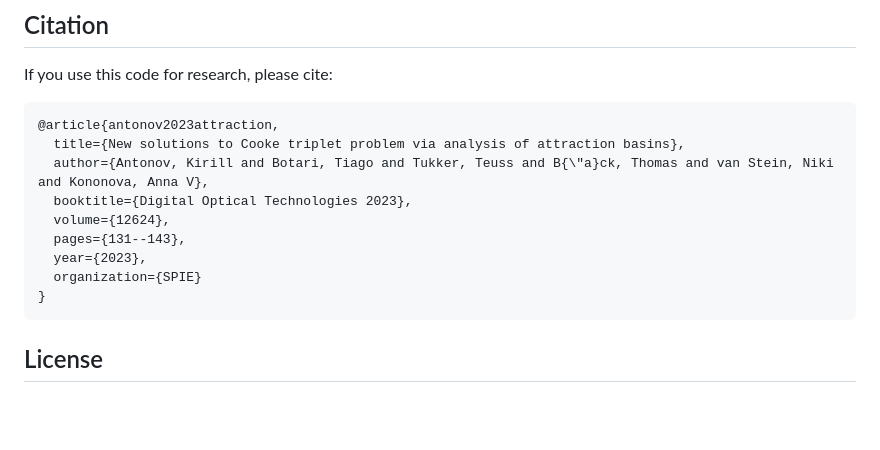
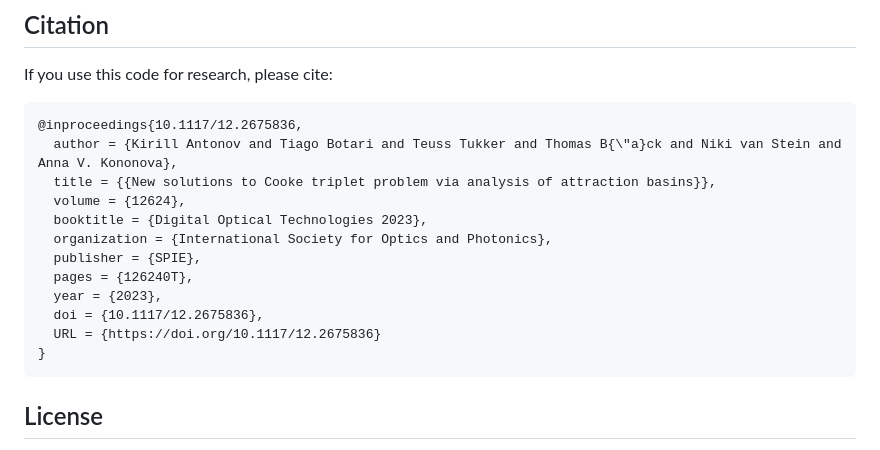
Before and after one commit to AntKirill/BasinAttribution, a Markdown page: README.md, the part around the change. Rendered like a GitHub page; blank space fills up the shorter version.

Commit message:
Update citation

````diff
--- a/README.md
+++ b/README.md
@@ -67,14 +67,17 @@ This will partition the solutions and identify attractors.
 ## Citation
 If you use this code for research, please cite:
 ```
-@article{antonov2023attraction,
-  title={New solutions to Cooke triplet problem via analysis of attraction basins},
-  author={Antonov, Kirill and Botari, Tiago and Tukker, Teuss and B{\"a}ck, Thomas and van Stein, Niki and Kononova, Anna V},
-  booktitle={Digital Optical Technologies 2023},
-  volume={12624},
-  pages={131--143},
-  year={2023},
-  organization={SPIE}
+@inproceedings{10.1117/12.2675836,
+  author = {Kirill Antonov and Tiago Botari and Teuss Tukker and Thomas B{\"a}ck and Niki van Stein and Anna V. Kononova},
+  title = {{New solutions to Cooke triplet problem via analysis of attraction basins}},
+  volume = {12624},
+  booktitle = {Digital Optical Technologies 2023},
+  organization = {International Society for Optics and Photonics},
+  publisher = {SPIE},
+  pages = {126240T},
+  year = {2023},
+  doi = {10.1117/12.2675836},
+  URL = {https://doi.org/10.1117/12.2675836}
 }
 ```
 
````
